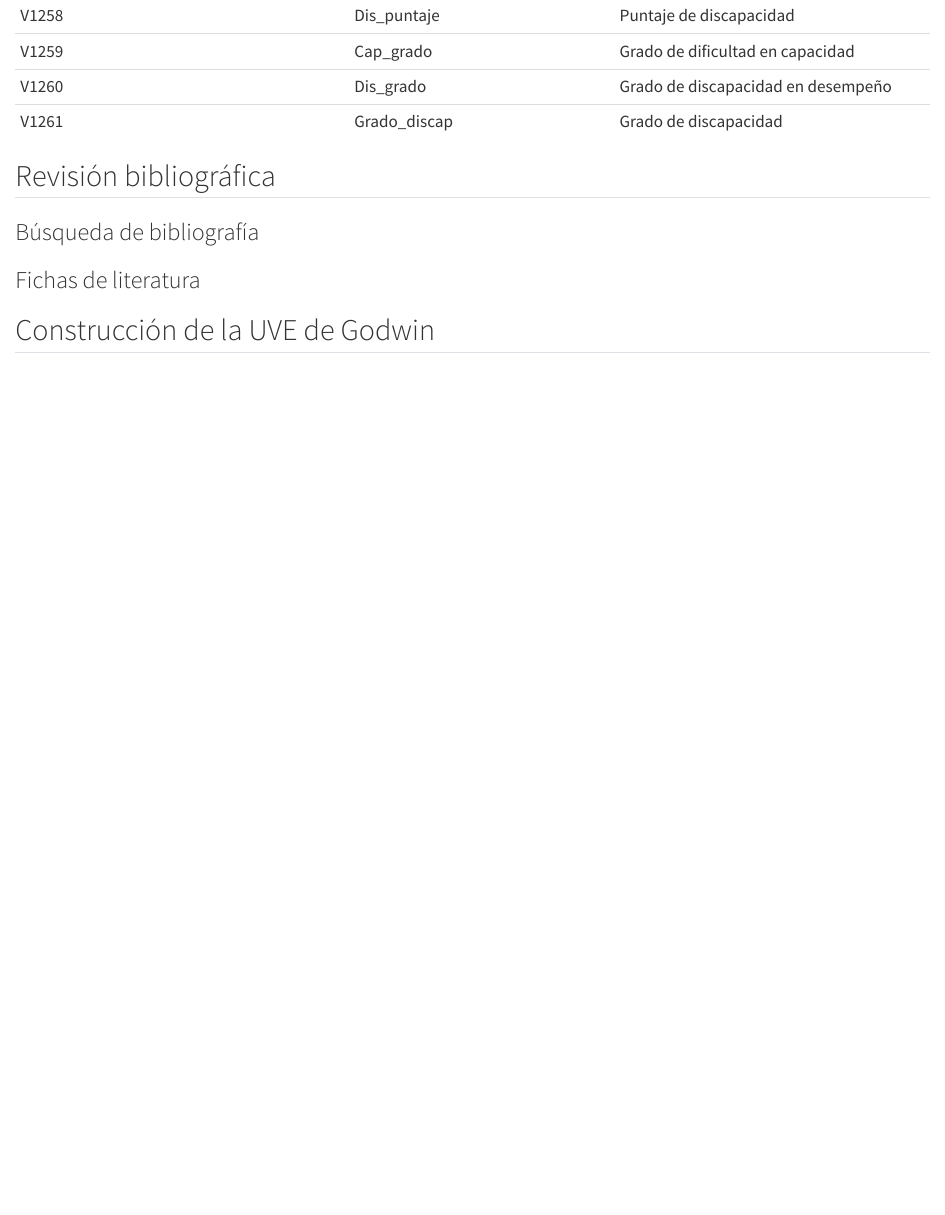
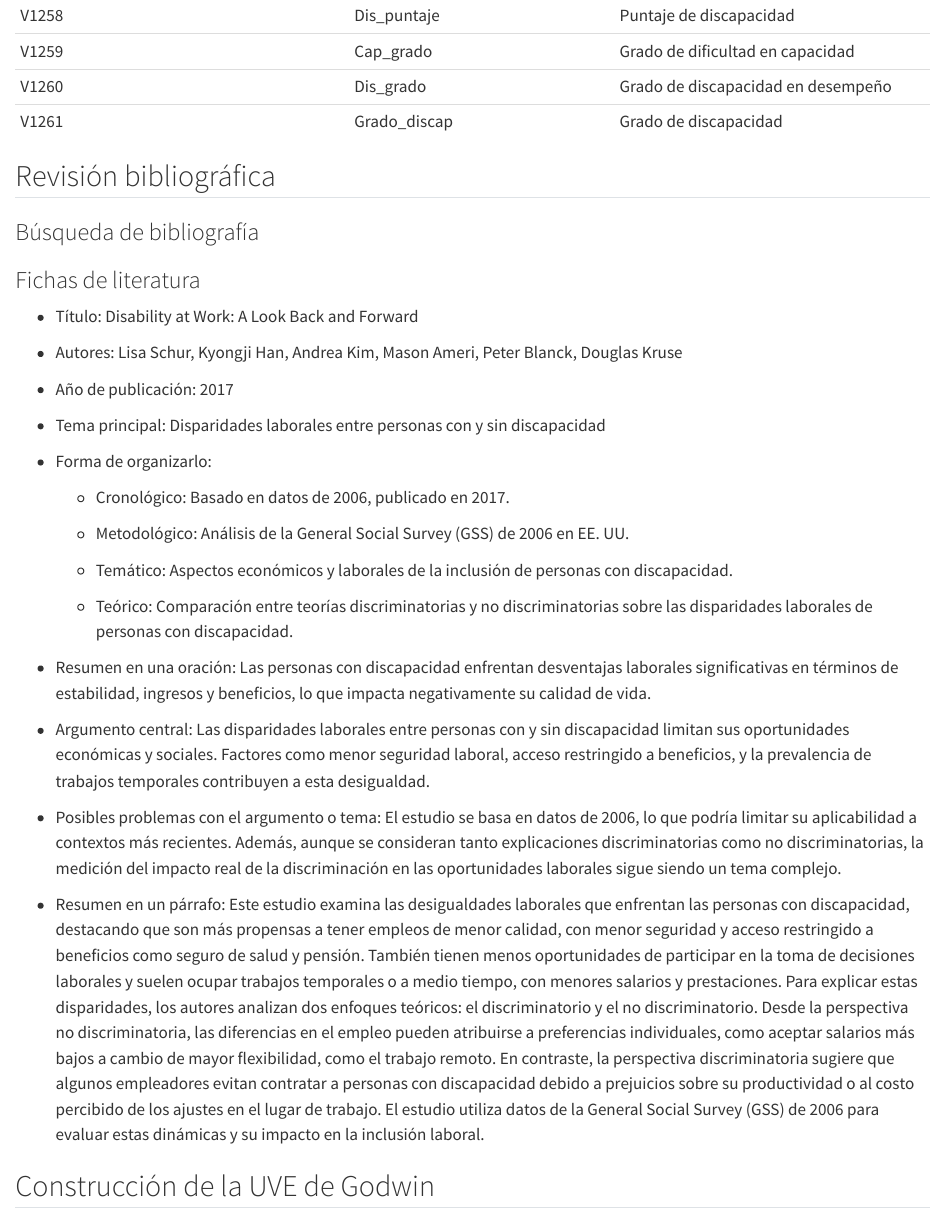
Before and after one commit to Diego-Vega-Viquez/Bitacoras-CA0303, a Quarto document (bitacoras/bitacora-1.qmd): the page in a window 1100 px wide, from 14840 px down. Rendered offline with R 4.5, knitr and Pandoc in place of Quarto, with nearby package versions.

Commit message:
feat: agregar ficha de literatura de "Disability at work: a look back and forward"

```diff
--- a/bitacoras/bitacora-1.qmd
+++ b/bitacoras/bitacora-1.qmd
@@ -827,6 +827,31 @@ Las variables de la base de datos se pueden categorizar en los siguientes grupos
 
 ### Fichas de literatura
 
+- Título: Disability at Work: A Look Back and Forward
+
+- Autores: Lisa Schur, Kyongji Han, Andrea Kim, Mason Ameri, Peter Blanck, Douglas Kruse
+
+- Año de publicación: 2017
+
+- Tema principal: Disparidades laborales entre personas con y sin discapacidad
+
+- Forma de organizarlo:
+    - Cronológico: Basado en datos de 2006, publicado en 2017.
+
+    - Metodológico: Análisis de la General Social Survey (GSS) de 2006 en EE. UU.
+
+    - Temático: Aspectos económicos y laborales de la inclusión de personas con discapacidad.
+
+    - Teórico: Comparación entre teorías discriminatorias y no discriminatorias sobre las disparidades laborales de personas con discapacidad.
+
+- Resumen en una oración: Las personas con discapacidad enfrentan desventajas laborales significativas en términos de estabilidad, ingresos y beneficios, lo que impacta negativamente su calidad de vida.
+
+- Argumento central: Las disparidades laborales entre personas con y sin discapacidad limitan sus oportunidades económicas y sociales. Factores como menor seguridad laboral, acceso restringido a beneficios, y la prevalencia de trabajos temporales contribuyen a esta desigualdad.
+
+- Posibles problemas con el argumento o tema: El estudio se basa en datos de 2006, lo que podría limitar su aplicabilidad a contextos más recientes. Además, aunque se consideran tanto explicaciones discriminatorias como no discriminatorias, la medición del impacto real de la discriminación en las oportunidades laborales sigue siendo un tema complejo.
+
+- Resumen en un párrafo: Este estudio examina las desigualdades laborales que enfrentan las personas con discapacidad, destacando que son más propensas a tener empleos de menor calidad, con menor seguridad y acceso restringido a beneficios como seguro de salud y pensión. También tienen menos oportunidades de participar en la toma de decisiones laborales y suelen ocupar trabajos temporales o a medio tiempo, con menores salarios y prestaciones. Para explicar estas disparidades, los autores analizan dos enfoques teóricos: el discriminatorio y el no discriminatorio. Desde la perspectiva no discriminatoria, las diferencias en el empleo pueden atribuirse a preferencias individuales, como aceptar salarios más bajos a cambio de mayor flexibilidad, como el trabajo remoto. En contraste, la perspectiva discriminatoria sugiere que algunos empleadores evitan contratar a personas con discapacidad debido a prejuicios sobre su productividad o al costo percibido de los ajustes en el lugar de trabajo. El estudio utiliza datos de la General Social Survey (GSS) de 2006 para evaluar estas dinámicas y su impacto en la inclusión laboral.
+
 
 ## Construcción de la UVE de Godwin
 
```
